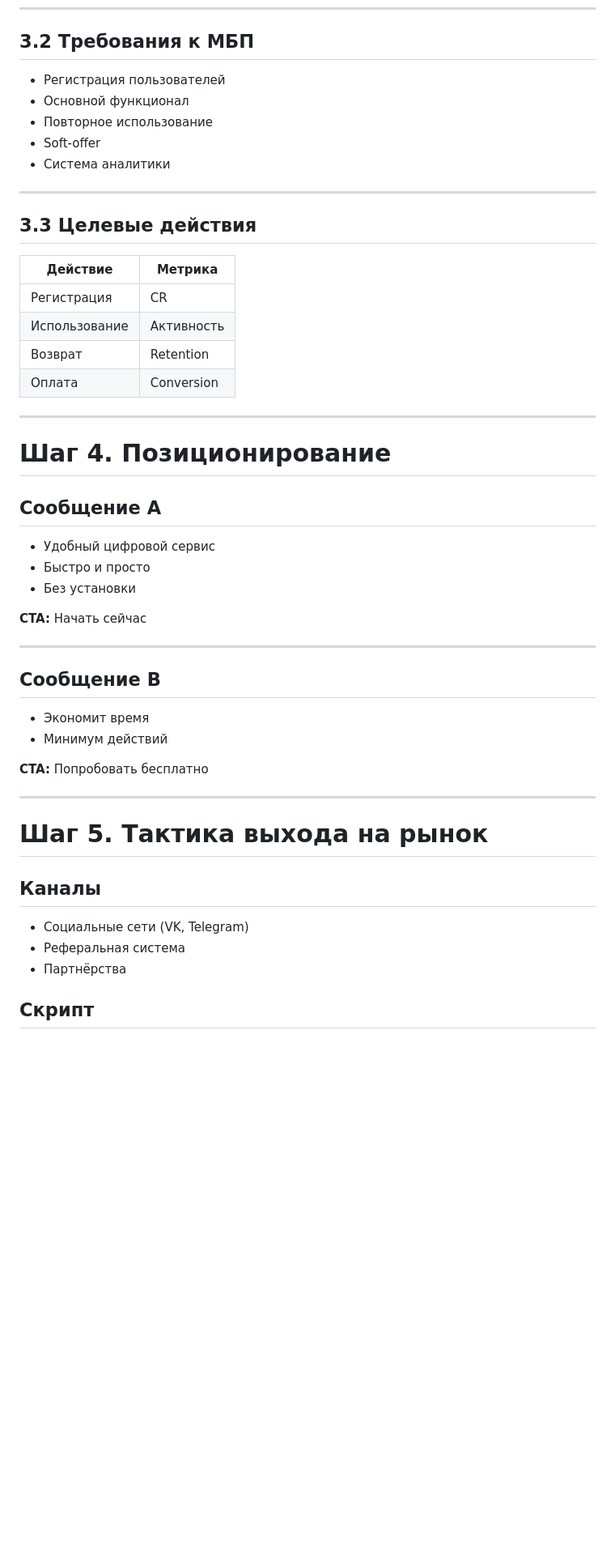
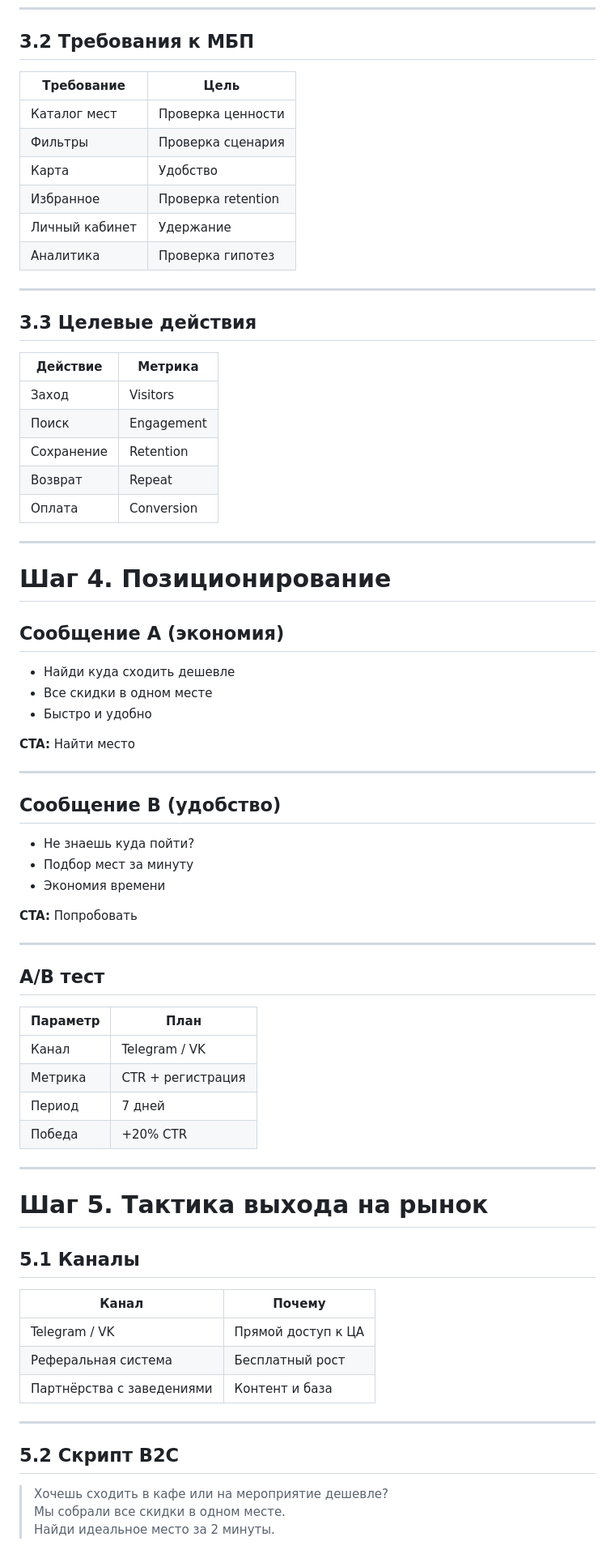
Before and after one commit to WerteiSiz/startup, a Markdown page: 10-week/README.md, the part around one of its changes. Shown at 81% size. Drawn GitHub-style; blank space fills up the shorter version.

```diff
--- a/10-week/README.md
+++ b/10-week/README.md
@@ -81,11 +81,14 @@ https://vk.com/fefegor?z=video443681549_456240308%2Fvideos443681549%2Fpl_4436815
 
 ## 3.2 Требования к МБП
 
-- Регистрация пользователей
-- Основной функционал
-- Повторное использование
-- Soft-offer
-- Система аналитики
+| Требование | Цель |
+|-----------|------|
+| Каталог мест | Проверка ценности |
+| Фильтры | Проверка сценария |
+| Карта | Удобство |
+| Избранное | Проверка retention |
+| Личный кабинет | Удержание |
+| Аналитика | Проверка гипотез |
 
 ---
 
@@ -93,43 +96,62 @@ https://vk.com/fefegor?z=video443681549_456240308%2Fvideos443681549%2Fpl_4436815
 
 | Действие | Метрика |
 |----------|--------|
-| Регистрация | CR |
-| Использование | Активность |
-| Возврат | Retention |
+| Заход | Visitors |
+| Поиск | Engagement |
+| Сохранение | Retention |
+| Возврат | Repeat |
 | Оплата | Conversion |
 
 ---
 
 # Шаг 4. Позиционирование
 
-## Сообщение A
+## Сообщение A (экономия)
 
-- Удобный цифровой сервис
-- Быстро и просто
-- Без установки
+- Найди куда сходить дешевле
+- Все скидки в одном месте
+- Быстро и удобно
 
-**CTA:** Начать сейчас
+**CTA:** Найти место
 
 ---
 
-## Сообщение B
+## Сообщение B (удобство)
 
-- Экономит время
-- Минимум действий
+- Не знаешь куда пойти?
+- Подбор мест за минуту
+- Экономия времени
 
-**CTA:** Попробовать бесплатно
+**CTA:** Попробовать
+
+---
+
+## A/B тест
+
+| Параметр | План |
+|----------|------|
+| Канал | Telegram / VK |
+| Метрика | CTR + регистрация |
+| Период | 7 дней |
+| Победа | +20% CTR |
 
 ---
 
 # Шаг 5. Тактика выхода на рынок
 
-## Каналы
+## 5.1 Каналы
 
-- Социальные сети (VK, Telegram)
-- Реферальная система
-- Партнёрства
+| Канал | Почему |
+|------|-------|
+| Telegram / VK | Прямой доступ к ЦА |
+| Реферальная система | Бесплатный рост |
+| Партнёрства с заведениями | Контент и база |
 
+---
 
+## 5.2 Скрипт B2C
 
-## Скрипт
+> Хочешь сходить в кафе или на мероприятие дешевле?
+> Мы собрали все скидки в одном месте.
+> Найди идеальное место за 2 минуты.
 
```
Also changed, not shown: other parts of 10-week/README.md (+54 -37 lines).
